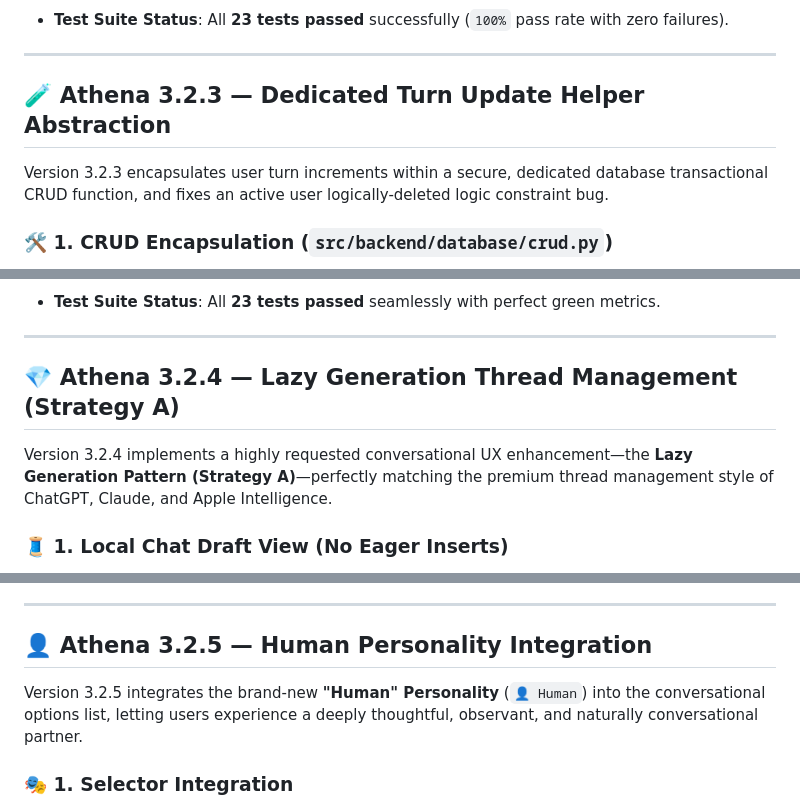
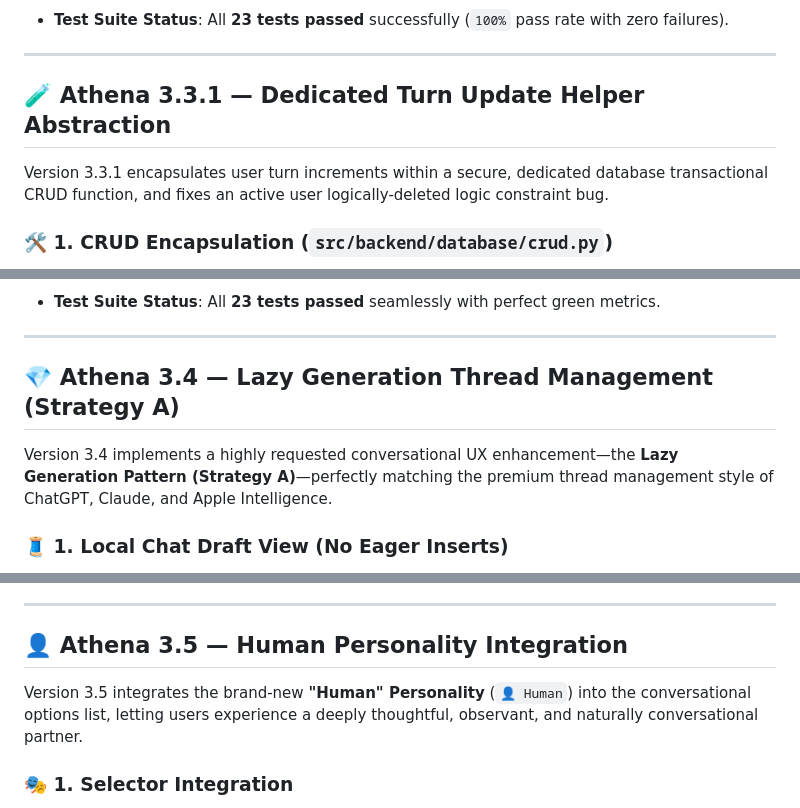
Before and after one commit to abcdef54/Athena, a Markdown page: update_log.md, 3 parts joined by grey strips. Rendered like a GitHub page.

```diff
--- a/update_log.md
+++ b/update_log.md
@@ -525,9 +525,9 @@ Version 3.2.2 implements comprehensive test coverage for code document ingestion
 
 ---
 
-## 🧪 Athena 3.2.3 — Dedicated Turn Update Helper Abstraction
+## 🧪 Athena 3.3.1 — Dedicated Turn Update Helper Abstraction
 
-Version 3.2.3 encapsulates user turn increments within a secure, dedicated database transactional CRUD function, and fixes an active user logically-deleted logic constraint bug.
+Version 3.3.1 encapsulates user turn increments within a secure, dedicated database transactional CRUD function, and fixes an active user logically-deleted logic constraint bug.
 
 ### 🛠️ 1. CRUD Encapsulation (`src/backend/database/crud.py`)
 - **Helper function `update_preview_turn_used`**: Moved raw database updates for user turn tracking into the database layer under a dedicated abstraction, isolating database mutations securely.
@@ -550,9 +550,9 @@ Version 3.2.3 encapsulates user turn increments within a secure, dedicated datab
 
 ---
 
-## 💎 Athena 3.2.4 — Lazy Generation Thread Management (Strategy A)
+## 💎 Athena 3.4 — Lazy Generation Thread Management (Strategy A)
 
-Version 3.2.4 implements a highly requested conversational UX enhancement—the **Lazy Generation Pattern (Strategy A)**—perfectly matching the premium thread management style of ChatGPT, Claude, and Apple Intelligence.
+Version 3.4 implements a highly requested conversational UX enhancement—the **Lazy Generation Pattern (Strategy A)**—perfectly matching the premium thread management style of ChatGPT, Claude, and Apple Intelligence.
 
 ### 🧵 1. Local Chat Draft View (No Eager Inserts)
 - **UI State Reset**: When a user clicks the "New Chat" button, the client no longer immediately executes a backend `POST /conversation` request. Instead, it fires **`chat.startNewChatDraft()`**, which purely resets the UI view locally to a fresh, blank state.
@@ -575,9 +575,9 @@ Version 3.2.4 implements a highly requested conversational UX enhancement—the
 
 ---
 
-## 👤 Athena 3.2.5 — Human Personality Integration
+## 👤 Athena 3.5 — Human Personality Integration
 
-Version 3.2.5 integrates the brand-new **"Human" Personality** (`👤 Human`) into the conversational options list, letting users experience a deeply thoughtful, observant, and naturally conversational partner.
+Version 3.5 integrates the brand-new **"Human" Personality** (`👤 Human`) into the conversational options list, letting users experience a deeply thoughtful, observant, and naturally conversational partner.
 
 ### 🎭 1. Selector Integration
 - **HTML Option Mapping**: Added the `"human"` personality to the hidden select dropdown (as `<option value="human">👤 Human</option>`) and the custom glassmorphic dropdown trigger list inside [index.html](file:///d:/Work/Code/GithubProjects/LocalMind/src/frontend/index.html).
```
Also changed, not shown: other parts of update_log.md (+29 -4 lines), README.md (+5 -5 lines).
